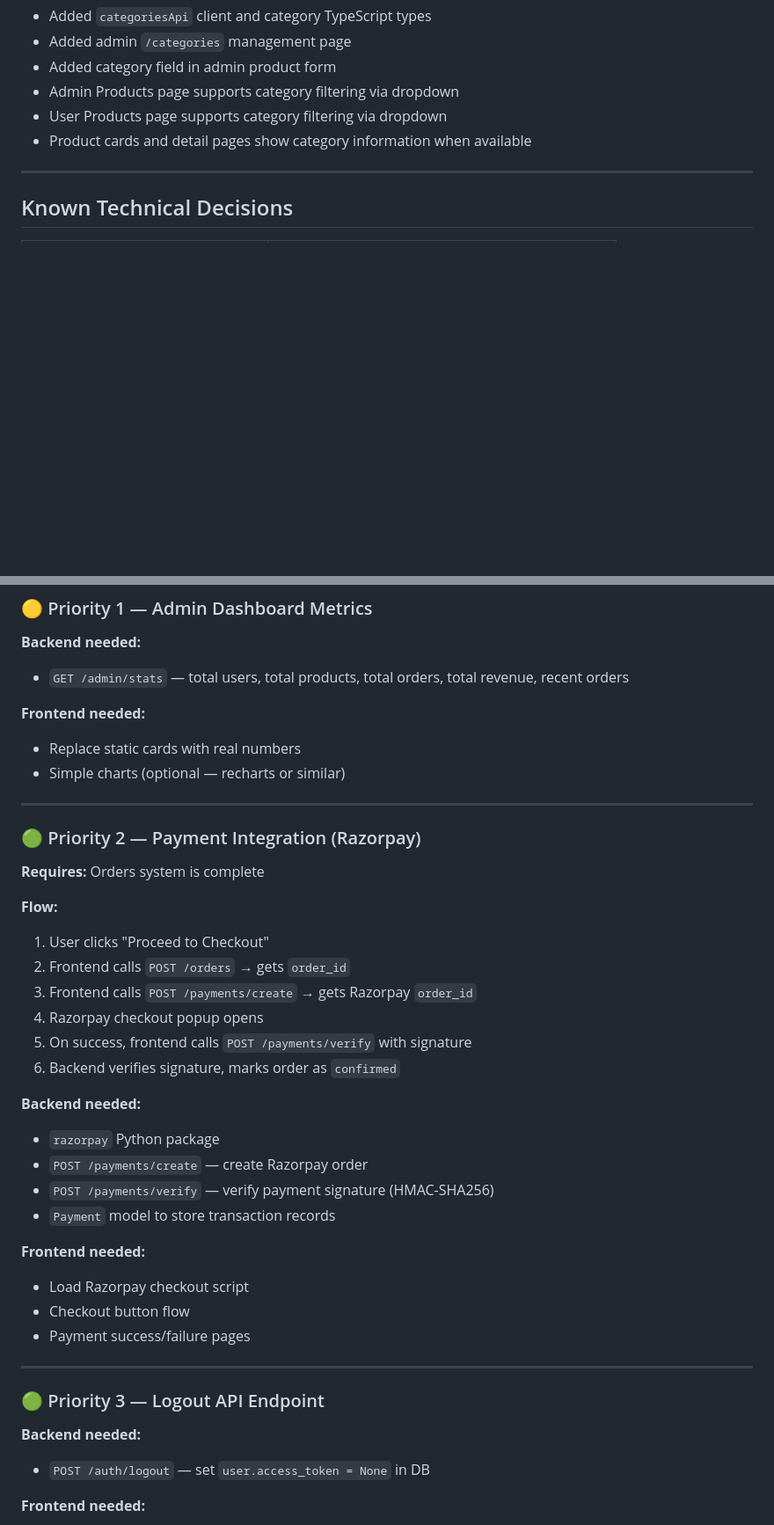
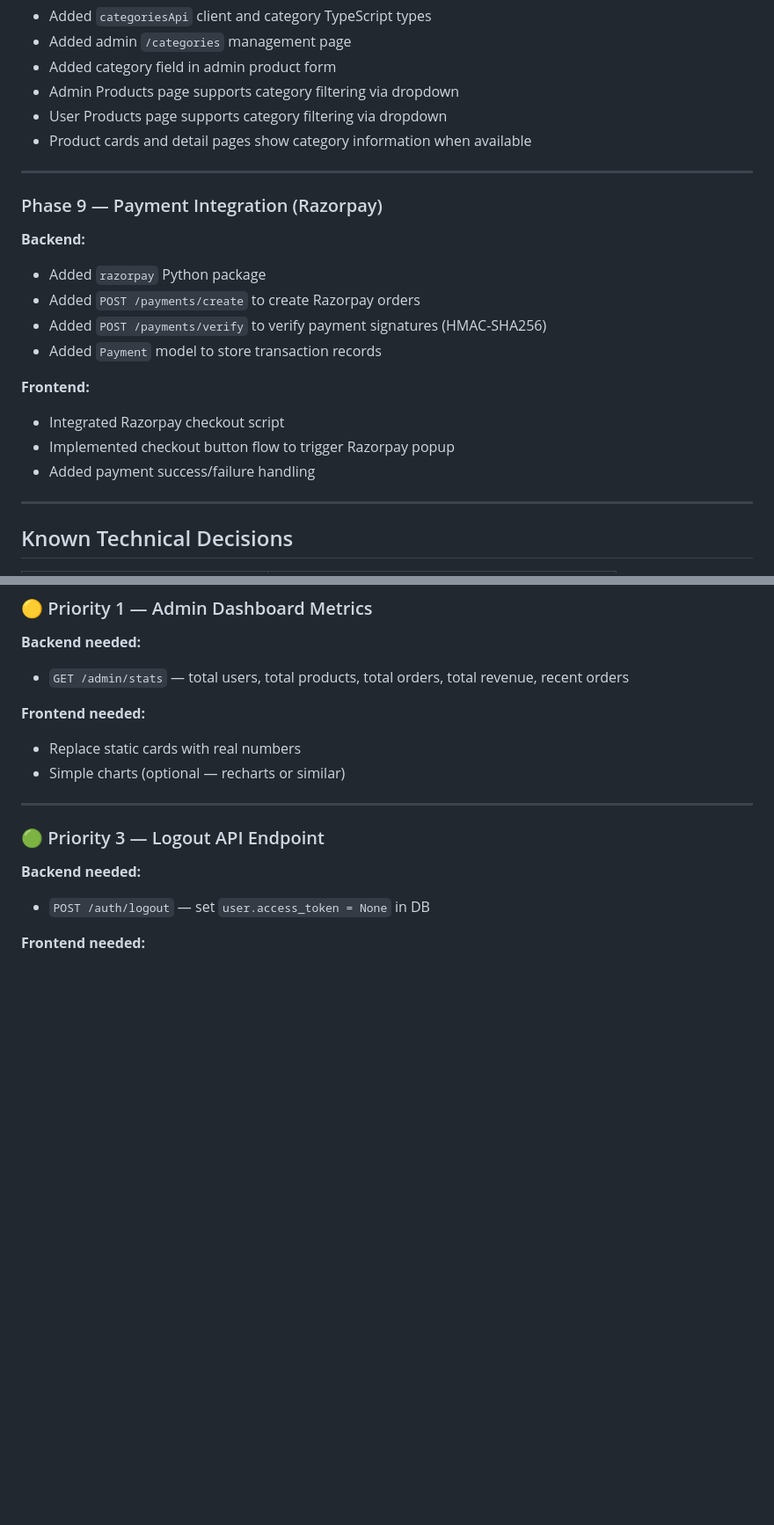
Before and after one commit to Saksham-Kamboj/ecommerce-react-fastapi, a Markdown page: DEVELOPMENT.md, 2 parts joined by grey strips. Shown at 88% size. GitHub-like rendering; blank space fills up the shorter version.

Commit message:
docs: update development roadmap to formalize Razorpay payment integration steps

```diff
--- a/DEVELOPMENT.md
+++ b/DEVELOPMENT.md
@@ -294,6 +294,23 @@ Admin routes:
 
 ---
 
+### Phase 9 — Payment Integration (Razorpay)
+
+**Backend:**
+
+- Added `razorpay` Python package
+- Added `POST /payments/create` to create Razorpay orders
+- Added `POST /payments/verify` to verify payment signatures (HMAC-SHA256)
+- Added `Payment` model to store transaction records
+
+**Frontend:**
+
+- Integrated Razorpay checkout script
+- Implemented checkout button flow to trigger Razorpay popup
+- Added payment success/failure handling
+
+---
+
 ## Known Technical Decisions
 
 | Decision                           | Reason                                     |
@@ -337,34 +354,6 @@ Admin routes:
 
 - Replace static cards with real numbers
 - Simple charts (optional — recharts or similar)
-
----
-
-### 🟢 Priority 2 — Payment Integration (Razorpay)
-
-**Requires:** Orders system is complete
-
-**Flow:**
-
-1. User clicks "Proceed to Checkout"
-2. Frontend calls `POST /orders` → gets `order_id`
-3. Frontend calls `POST /payments/create` → gets Razorpay `order_id`
-4. Razorpay checkout popup opens
-5. On success, frontend calls `POST /payments/verify` with signature
-6. Backend verifies signature, marks order as `confirmed`
-
-**Backend needed:**
-
-- `razorpay` Python package
-- `POST /payments/create` — create Razorpay order
-- `POST /payments/verify` — verify payment signature (HMAC-SHA256)
-- `Payment` model to store transaction records
-
-**Frontend needed:**
-
-- Load Razorpay checkout script
-- Checkout button flow
-- Payment success/failure pages
 
 ---
 
```
